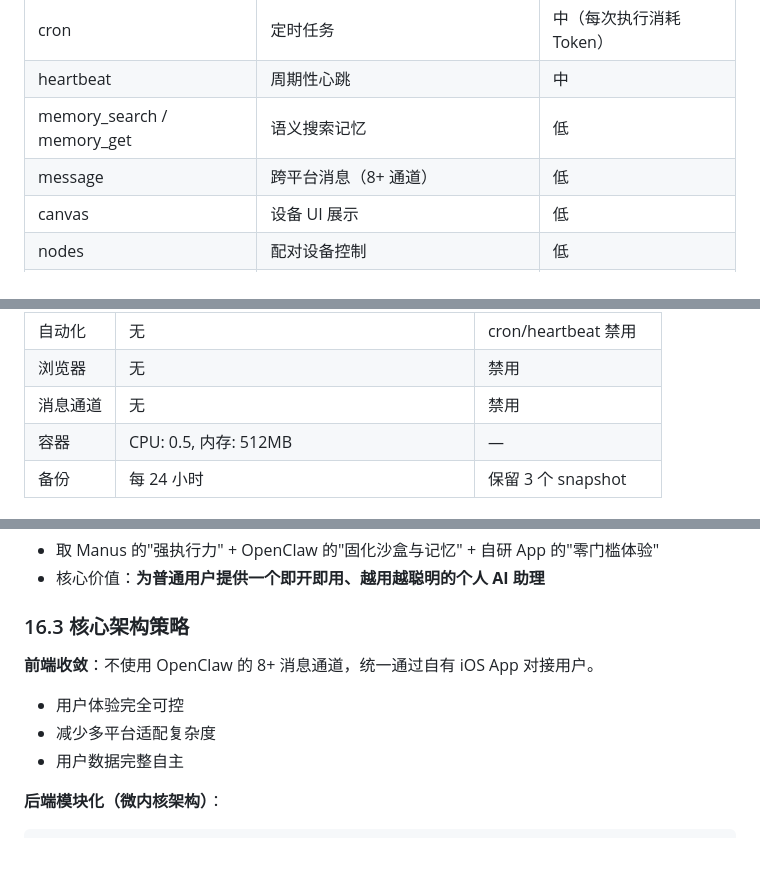
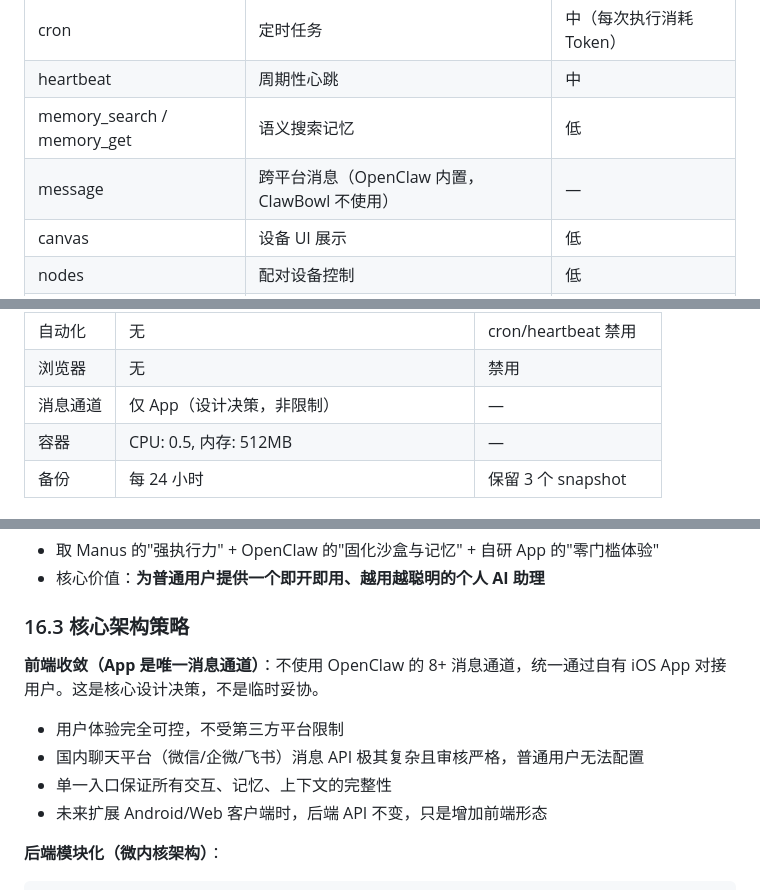
Before and after one commit to Garylauchina/ClawBowl, a Markdown page: DESIGN.md, 3 parts joined by grey strips. GitHub-like rendering; blank space fills up the shorter version.

Commit message:
docs: clarify App as sole messaging channel (design decision)
- Remove all messaging channel expansion plans (WeChat/Feishu/enterprise WeChat)
- Mark OpenClaw message tool as unused in ClawBowl
- Unify all subscription tiers: messaging = App only
- Strengthen "frontend convergence" rationale with China-specific context

Co-authored-by: Cursor <cursoragent@cursor.com>

````diff
--- a/DESIGN.md
+++ b/DESIGN.md
@@ -338,7 +338,7 @@ Agent 回复中可夹带**结构化指令**，iOS App 解析后执行本地操
 | cron | 定时任务 | 中（每次执行消耗 Token） |
 | heartbeat | 周期性心跳 | 中 |
 | memory_search / memory_get | 语义搜索记忆 | 低 |
-| message | 跨平台消息（8+ 通道） | 低 |
+| message | 跨平台消息（OpenClaw 内置，ClawBowl 不使用） | — |
 | canvas | 设备 UI 展示 | 低 |
 | nodes | 配对设备控制 | 低 |
 | sessions_* | 多会话管理 | 低 |
@@ -368,7 +368,7 @@ Agent 回复中可夹带**结构化指令**，iOS App 解析后执行本地操
 | 技能 | 内置 + 最多 3 个自定义 | 不能安装社区技能 |
 | 自动化 | 无 | cron/heartbeat 禁用 |
 | 浏览器 | 无 | 禁用 |
-| 消息通道 | 无 | 禁用 |
+| 消息通道 | 仅 App（设计决策，非限制） | — |
 | 容器 | CPU: 0.5, 内存: 512MB | — |
 | 备份 | 每 24 小时 | 保留 3 个 snapshot |
 
@@ -496,10 +496,11 @@ Secrets：
 
 ### 16.3 核心架构策略
 
-**前端收敛**：不使用 OpenClaw 的 8+ 消息通道，统一通过自有 iOS App 对接用户。
-- 用户体验完全可控
-- 减少多平台适配复杂度
-- 用户数据完整自主
+**前端收敛（App 是唯一消息通道）**：不使用 OpenClaw 的 8+ 消息通道，统一通过自有 iOS App 对接用户。这是核心设计决策，不是临时妥协。
+- 用户体验完全可控，不受第三方平台限制
+- 国内聊天平台（微信/企微/飞书）消息 API 极其复杂且审核严格，普通用户无法配置
+- 单一入口保证所有交互、记忆、上下文的完整性
+- 未来扩展 Android/Web 客户端时，后端 API 不变，只是增加前端形态
 
 **后端模块化（微内核架构）**：
 ```
````
Also changed, not shown: other parts of DESIGN.md (+2 -2 lines).
